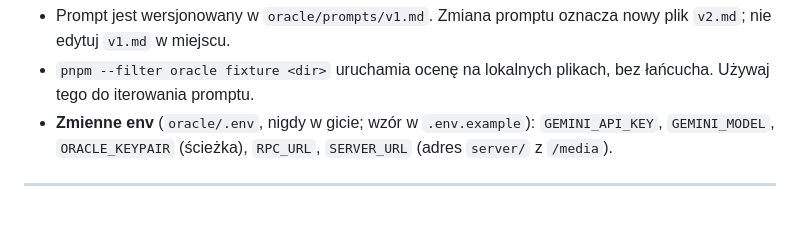
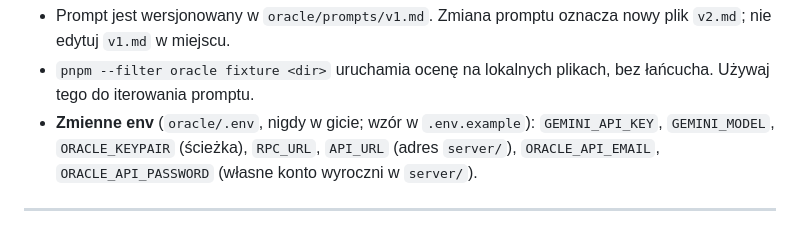
Before and after one commit to IhnatVyhuliar/hackyeah, a Markdown page: CLAUDE.md, the part around the change. GitHub-like rendering.

Commit message:
docs: oracle reaches server/ with API_URL and its own account
Co-Authored-By: Claude Opus 5.5 (1M context) <noreply@anthropic.com>

```diff
--- a/CLAUDE.md
+++ b/CLAUDE.md
@@ -247,7 +247,7 @@ Wyrocznia to wąski serwis, który **zgłasza fakt**, a nie decyduje o pieniądz
 
 - Prompt jest wersjonowany w `oracle/prompts/v1.md`. Zmiana promptu oznacza nowy plik `v2.md`; nie edytuj `v1.md` w miejscu.
 - `pnpm --filter oracle fixture <dir>` uruchamia ocenę na lokalnych plikach, bez łańcucha. Używaj tego do iterowania promptu.
-- **Zmienne env** (`oracle/.env`, nigdy w gicie; wzór w `.env.example`): `GEMINI_API_KEY`, `GEMINI_MODEL`, `ORACLE_KEYPAIR` (ścieżka), `RPC_URL`, `SERVER_URL` (adres `server/` z `/media`).
+- **Zmienne env** (`oracle/.env`, nigdy w gicie; wzór w `.env.example`): `GEMINI_API_KEY`, `GEMINI_MODEL`, `ORACLE_KEYPAIR` (ścieżka), `RPC_URL`, `API_URL` (adres `server/`), `ORACLE_API_EMAIL`, `ORACLE_API_PASSWORD` (własne konto wyroczni w `server/`).
 
 ---
 
```
